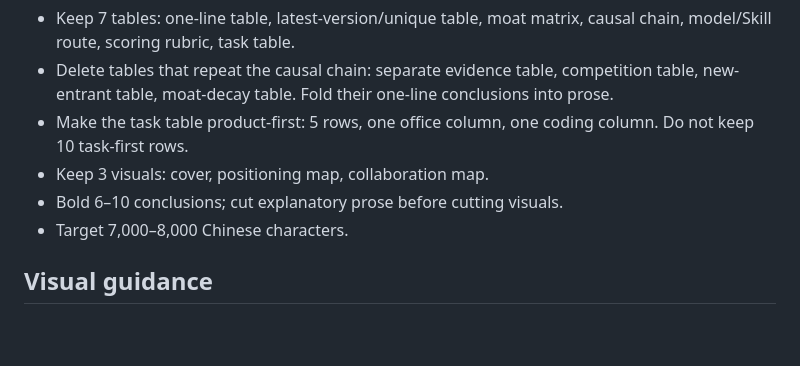
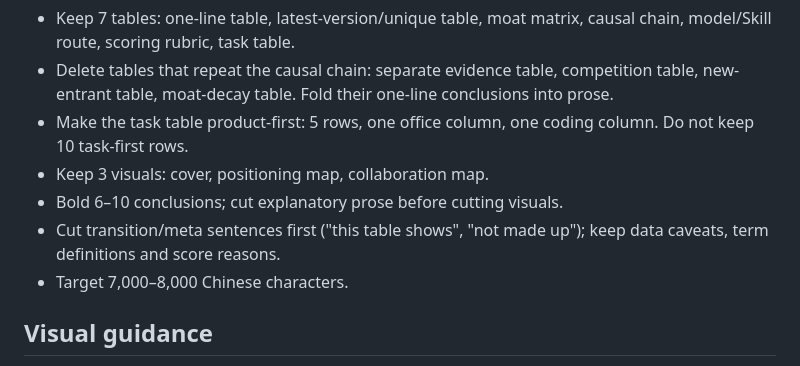
Before and after one commit to YardonYan/for-my-self-skills, a Markdown page: tech-blog-generator/references/comparison_blog.md, the part around the change. Drawn GitHub-style; blank space fills up the shorter version.

```diff
--- a/tech-blog-generator/references/comparison_blog.md
+++ b/tech-blog-generator/references/comparison_blog.md
@@ -110,6 +110,7 @@ When the user asks for depth but a tight read, compress the full deep draft:
 - Make the task table product-first: 5 rows, one office column, one coding column. Do not keep 10 task-first rows.
 - Keep 3 visuals: cover, positioning map, collaboration map.
 - Bold 6–10 conclusions; cut explanatory prose before cutting visuals.
+- Cut transition/meta sentences first ("this table shows", "not made up"); keep data caveats, term definitions and score reasons.
 - Target 7,000–8,000 Chinese characters.
 
 ## Visual guidance
```
Also changed, not shown: CHANGELOG.md (+2 -0 lines), yardon-writer/references/article-prototypes.md (+1 -1 lines).
